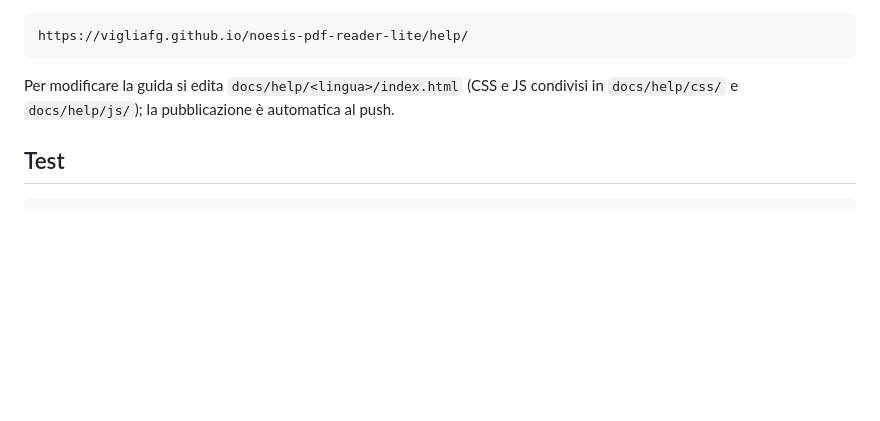
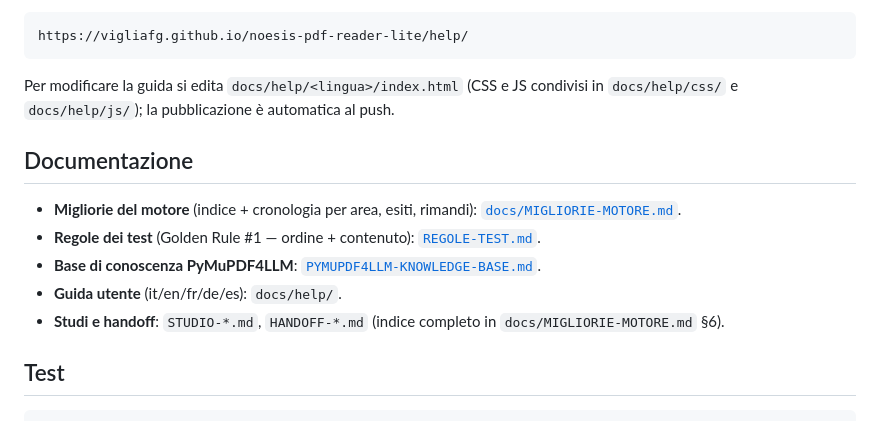
Before and after one commit to vigliafg/noesis-pdf-reader-lite, a Markdown page: README.md, the part around the change. GitHub-like rendering; blank space fills up the shorter version.

Commit message:
docs: MIGLIORIE-MOTORE.md (indice+cronologia migliorie motore) + link dal README

````diff
--- a/README.md
+++ b/README.md
@@ -107,6 +107,18 @@ Per modificare la guida si edita `docs/help/<lingua>/index.html` (CSS e JS
 condivisi in `docs/help/css/` e `docs/help/js/`); la pubblicazione è
 automatica al push.
 
+## Documentazione
+
+- **Migliorie del motore** (indice + cronologia per area, esiti, rimandi):
+  [`docs/MIGLIORIE-MOTORE.md`](docs/MIGLIORIE-MOTORE.md).
+- **Regole dei test** (Golden Rule #1 — ordine + contenuto):
+  [`REGOLE-TEST.md`](REGOLE-TEST.md).
+- **Base di conoscenza PyMuPDF4LLM**:
+  [`PYMUPDF4LLM-KNOWLEDGE-BASE.md`](PYMUPDF4LLM-KNOWLEDGE-BASE.md).
+- **Guida utente** (it/en/fr/de/es): `docs/help/`.
+- **Studi e handoff**: `STUDIO-*.md`, `HANDOFF-*.md` (indice completo in
+  `docs/MIGLIORIE-MOTORE.md` §6).
+
 ## Test
 
 ```bash
````
Also changed, not shown: docs/MIGLIORIE-MOTORE.md (added, +195 -0 lines).
